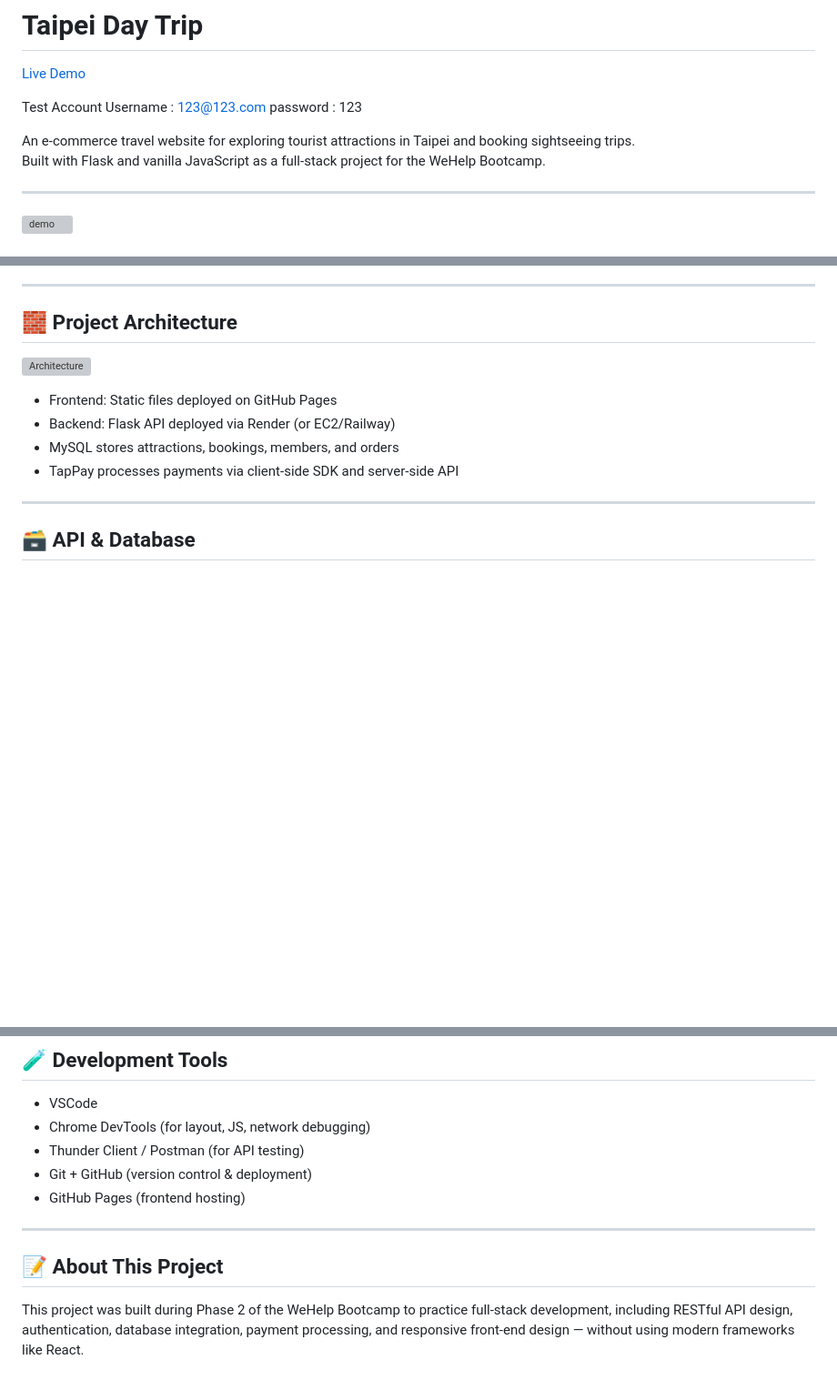
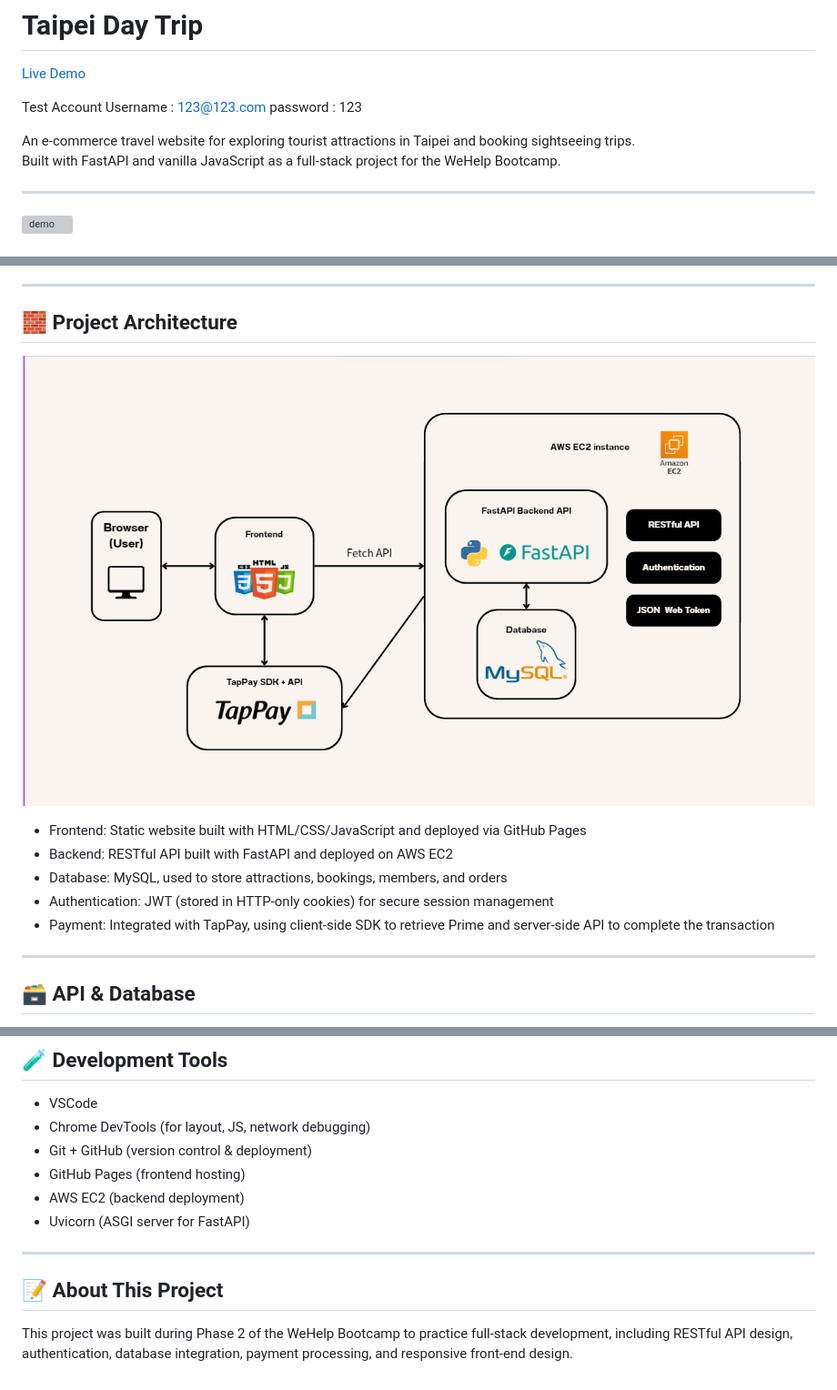
Before and after one commit to VadoHYH/Taipei-day-trip, a Markdown page: README.md, 3 parts joined by grey strips. Shown: that part at 91% size. Rendered like a GitHub page; pictures changed too: images/Architecture.png (added); blank space fills up the shorter version; grey boxes are pictures that could not be loaded.

```diff
--- a/README.md
+++ b/README.md
@@ -7,7 +7,7 @@ Username : 123@123.com
 password : 123
 
 An e-commerce travel website for exploring tourist attractions in Taipei and booking sightseeing trips.
-Built with Flask and vanilla JavaScript as a full-stack project for the WeHelp Bootcamp.
+Built with FastAPI and vanilla JavaScript as a full-stack project for the WeHelp Bootcamp.
 
 ---
 
@@ -61,12 +61,13 @@ Supports sign-up, login, logout, and session management with JWT. Member-specifi
 
 ## 🧱 Project Architecture
 
-![Architecture](https://github.com/VadoHYH/Taipei-day-trip/blob/main/images/architecture.png) <!-- Optional -->
+![Architecture](https://github.com/VadoHYH/Taipei-day-trip/blob/main/images/Architecture.png) <!-- Optional -->
 
-- Frontend: Static files deployed on GitHub Pages
-- Backend: Flask API deployed via Render (or EC2/Railway)
-- MySQL stores attractions, bookings, members, and orders
-- TapPay processes payments via client-side SDK and server-side API
+- Frontend: Static website built with HTML/CSS/JavaScript and deployed via GitHub Pages
+- Backend: RESTful API built with FastAPI and deployed on AWS EC2
+- Database: MySQL, used to store attractions, bookings, members, and orders
+- Authentication: JWT (stored in HTTP-only cookies) for secure session management
+- Payment: Integrated with TapPay, using client-side SDK to retrieve Prime and server-side API to complete the transaction
 
 ---
 
@@ -83,12 +84,13 @@ Supports sign-up, login, logout, and session management with JWT. Member-specifi
 
 - VSCode
 - Chrome DevTools (for layout, JS, network debugging)
-- Thunder Client / Postman (for API testing)
 - Git + GitHub (version control & deployment)
 - GitHub Pages (frontend hosting)
+- AWS EC2 (backend deployment)
+- Uvicorn (ASGI server for FastAPI)
 
 ---
 
 ## 📝 About This Project
 
-This project was built during Phase 2 of the WeHelp Bootcamp to practice full-stack development, including RESTful API design, authentication, database integration, payment processing, and responsive front-end design — without using modern frameworks like React.
+This project was built during Phase 2 of the WeHelp Bootcamp to practice full-stack development, including RESTful API design, authentication, database integration, payment processing, and responsive front-end design.
```
Also changed, not shown: other parts of README.md (+1 -1 lines).
